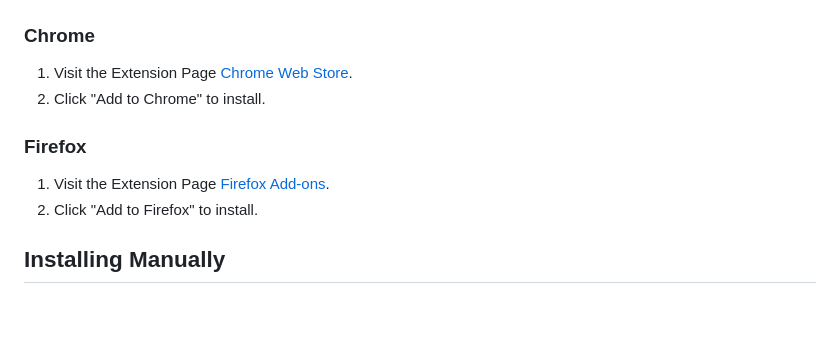
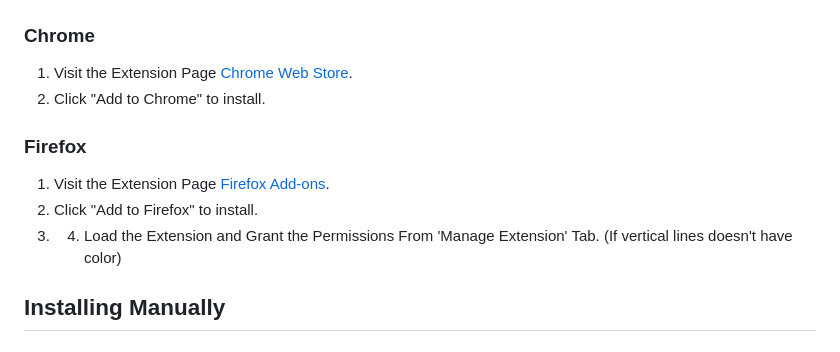
Before and after one commit to Trsnaqe/ProtonDB-Community-Extension, a Markdown page: README.md, the part around the change. Drawn GitHub-style; blank space fills up the shorter version.

Commit message:
Update README.md (firefox warning)

```diff
--- a/README.md
+++ b/README.md
@@ -93,12 +93,13 @@ This extension supports almost every section of Steam where games are the main p
 ### **Chrome**
 
 1. Visit the Extension Page [Chrome Web Store](https://chrome.google.com/webstore/detail/protondb-for-steam/ngonfifpkpeefnhelnfdkficaiihklid).
-3. Click "Add to Chrome" to install.
+2. Click "Add to Chrome" to install.
 
 ### **Firefox**
 
 1. Visit the Extension Page [Firefox Add-ons](https://addons.mozilla.org/en-US/firefox/addon/protondb-community-extension/).
-3. Click "Add to Firefox" to install.
+2. Click "Add to Firefox" to install.
+3. 4. Load the Extension and Grant the Permissions From 'Manage Extension' Tab. (If vertical lines doesn't have color)
 
 
  ## Installing Manually
```
